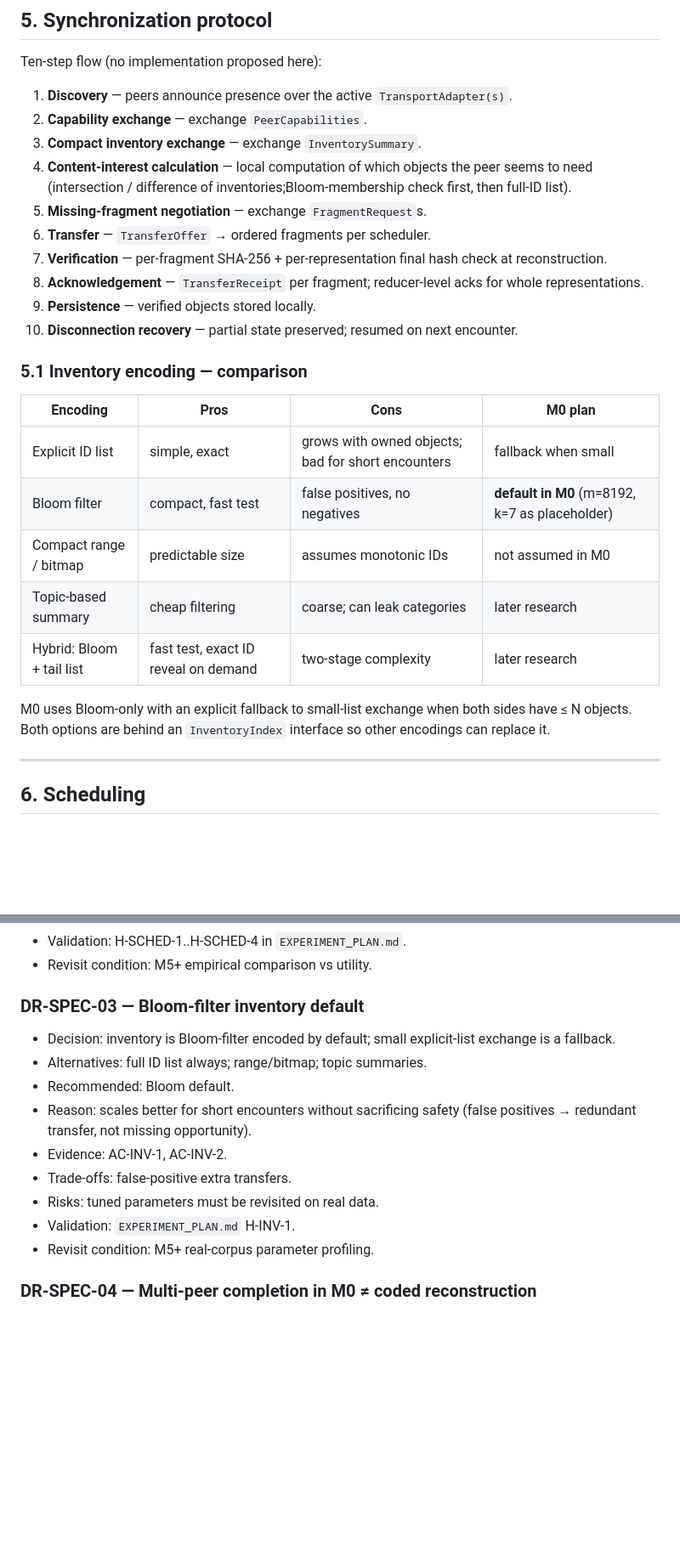
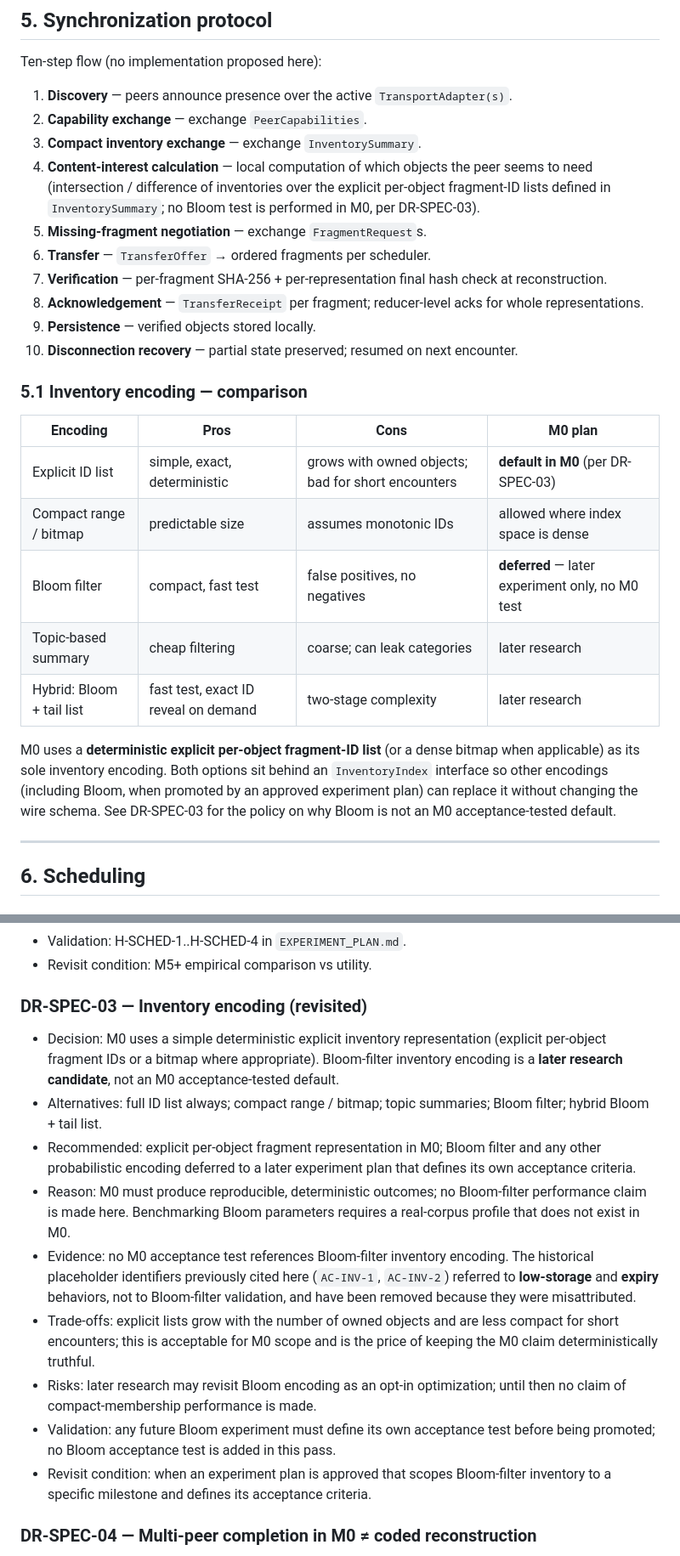
Before and after one commit to Rifat-Hossain49/July_hackathon, a Markdown page: PROTOCOL_SPEC.md, 2 parts joined by grey strips. Shown at 85% size. GitHub-like rendering; blank space fills up the shorter version.

Commit message:
docs: finalize Shongket M0 planning and acceptance tests

```diff
--- a/PROTOCOL_SPEC.md
+++ b/PROTOCOL_SPEC.md
@@ -296,7 +305,9 @@ Ten-step flow (no implementation proposed here):
 3. **Compact inventory exchange** — exchange `InventorySummary`.
 4. **Content-interest calculation** — local computation of which
    objects the peer seems to need (intersection / difference of
-   inventories;Bloom-membership check first, then full-ID list).
+   inventories over the explicit per-object fragment-ID lists
+   defined in `InventorySummary`; no Bloom test is performed in
+   M0, per DR-SPEC-03).
 5. **Missing-fragment negotiation** — exchange `FragmentRequest`s.
 6. **Transfer** — `TransferOffer` → ordered fragments per scheduler.
 7. **Verification** — per-fragment SHA-256 + per-representation final
@@ -311,15 +322,18 @@ Ten-step flow (no implementation proposed here):
 
 | Encoding | Pros | Cons | M0 plan |
 |---|---|---|---|
-| Explicit ID list | simple, exact | grows with owned objects; bad for short encounters | fallback when small |
-| Bloom filter | compact, fast test | false positives, no negatives | **default in M0** (m=8192, k=7 as placeholder) |
-| Compact range / bitmap | predictable size | assumes monotonic IDs | not assumed in M0 |
+| Explicit ID list | simple, exact, deterministic | grows with owned objects; bad for short encounters | **default in M0** (per DR-SPEC-03) |
+| Compact range / bitmap | predictable size | assumes monotonic IDs | allowed where index space is dense |
+| Bloom filter | compact, fast test | false positives, no negatives | **deferred** — later experiment only, no M0 test |
 | Topic-based summary | cheap filtering | coarse; can leak categories | later research |
 | Hybrid: Bloom + tail list | fast test, exact ID reveal on demand | two-stage complexity | later research |
 
-M0 uses Bloom-only with an explicit fallback to small-list exchange
-when both sides have ≤ N objects. Both options are behind an
-`InventoryIndex` interface so other encodings can replace it.
+M0 uses a **deterministic explicit per-object fragment-ID list**
+(or a dense bitmap when applicable) as its sole inventory encoding.
+Both options sit behind an `InventoryIndex` interface so other
+encodings (including Bloom, when promoted by an approved experiment
+plan) can replace it without changing the wire schema. See DR-SPEC-03
+for the policy on why Bloom is not an M0 acceptance-tested default.
 
 ---
 
@@ -545,20 +559,39 @@ stateDiagram-v2
 - Validation: H-SCHED-1..H-SCHED-4 in `EXPERIMENT_PLAN.md`.
 - Revisit condition: M5+ empirical comparison vs utility.
 
-### DR-SPEC-03 — Bloom-filter inventory default
+### DR-SPEC-03 — Inventory encoding (revisited)
 
-- Decision: inventory is Bloom-filter encoded by default; small
-  explicit-list exchange is a fallback.
-- Alternatives: full ID list always; range/bitmap; topic summaries.
-- Recommended: Bloom default.
-- Reason: scales better for short encounters without sacrificing
-  safety (false positives → redundant transfer, not missing
-  opportunity).
-- Evidence: AC-INV-1, AC-INV-2.
-- Trade-offs: false-positive extra transfers.
-- Risks: tuned parameters must be revisited on real data.
-- Validation: `EXPERIMENT_PLAN.md` H-INV-1.
-- Revisit condition: M5+ real-corpus parameter profiling.
+- Decision: M0 uses a simple deterministic explicit inventory
+  representation (explicit per-object fragment IDs or a bitmap where
+  appropriate). Bloom-filter inventory encoding is a **later research
+  candidate**, not an M0 acceptance-tested default.
+- Alternatives: full ID list always; compact range / bitmap; topic
+  summaries; Bloom filter; hybrid Bloom + tail list.
+- Recommended: explicit per-object fragment representation in M0;
+  Bloom filter and any other probabilistic encoding deferred to a
+  later experiment plan that defines its own acceptance criteria.
+- Reason: M0 must produce reproducible, deterministic outcomes; no
+  Bloom-filter performance claim is made here. Benchmarking Bloom
+  parameters requires a real-corpus profile that does not exist in
+  M0.
+- Evidence: no M0 acceptance test references Bloom-filter inventory
+  encoding. The historical placeholder identifiers previously cited
+  here (`AC-INV-1`, `AC-INV-2`) referred to **low-storage** and
+  **expiry** behaviors, not to Bloom-filter validation, and have been
+  removed because they were misattributed.
+- Trade-offs: explicit lists grow with the number of owned objects and
+  are less compact for short encounters; this is acceptable for M0
+  scope and is the price of keeping the M0 claim deterministically
+  truthful.
+- Risks: later research may revisit Bloom encoding as an opt-in
+  optimization; until then no claim of compact-membership performance
+  is made.
+- Validation: any future Bloom experiment must define its own
+  acceptance test before being promoted; no Bloom acceptance test is
+  added in this pass.
+- Revisit condition: when an experiment plan is approved that scopes
+  Bloom-filter inventory to a specific milestone and defines its
+  acceptance criteria.
 
 ### DR-SPEC-04 — Multi-peer completion in M0 ≠ coded reconstruction
 
```
Also changed, not shown: other parts of PROTOCOL_SPEC.md (+14 -5 lines), ACCEPTANCE_TESTS.md (+84 -37 lines).
